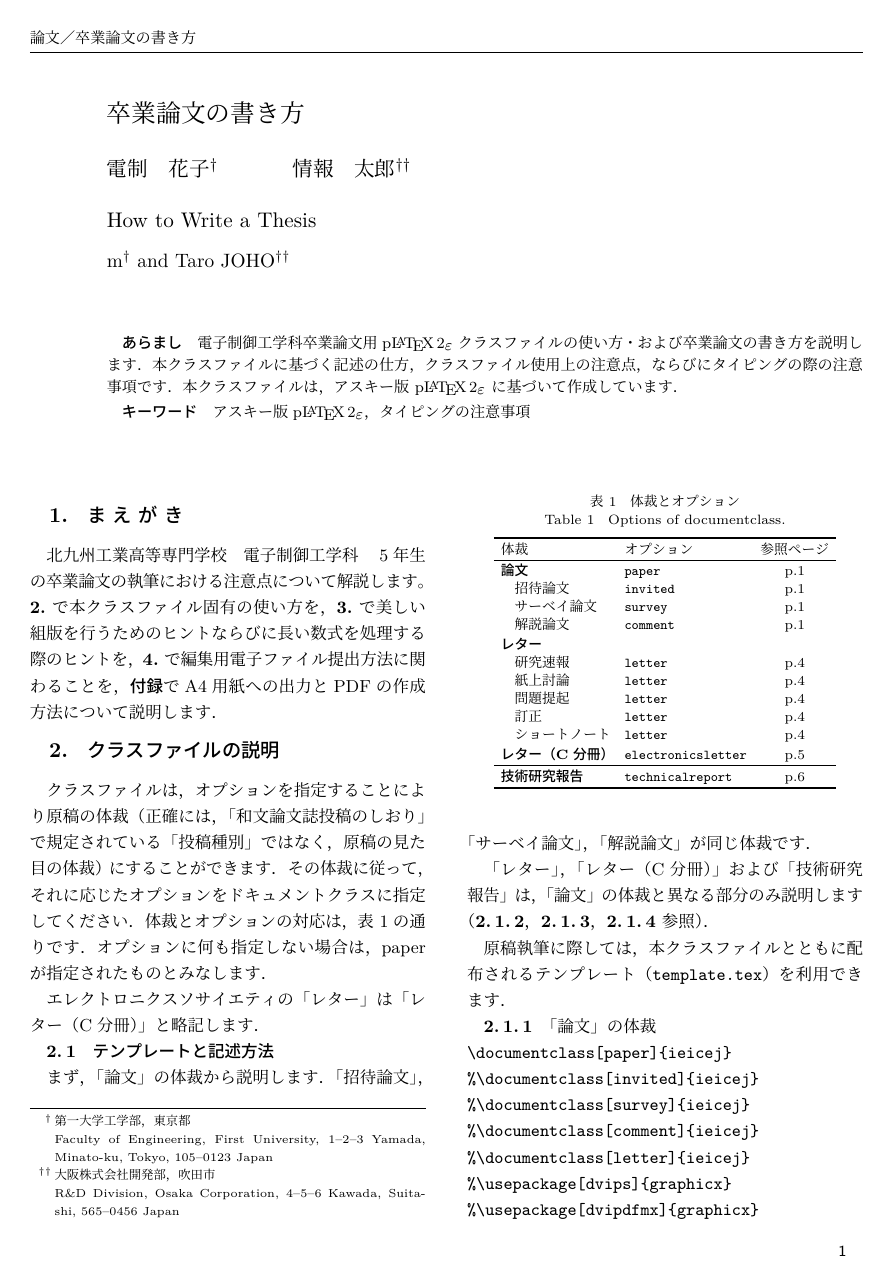
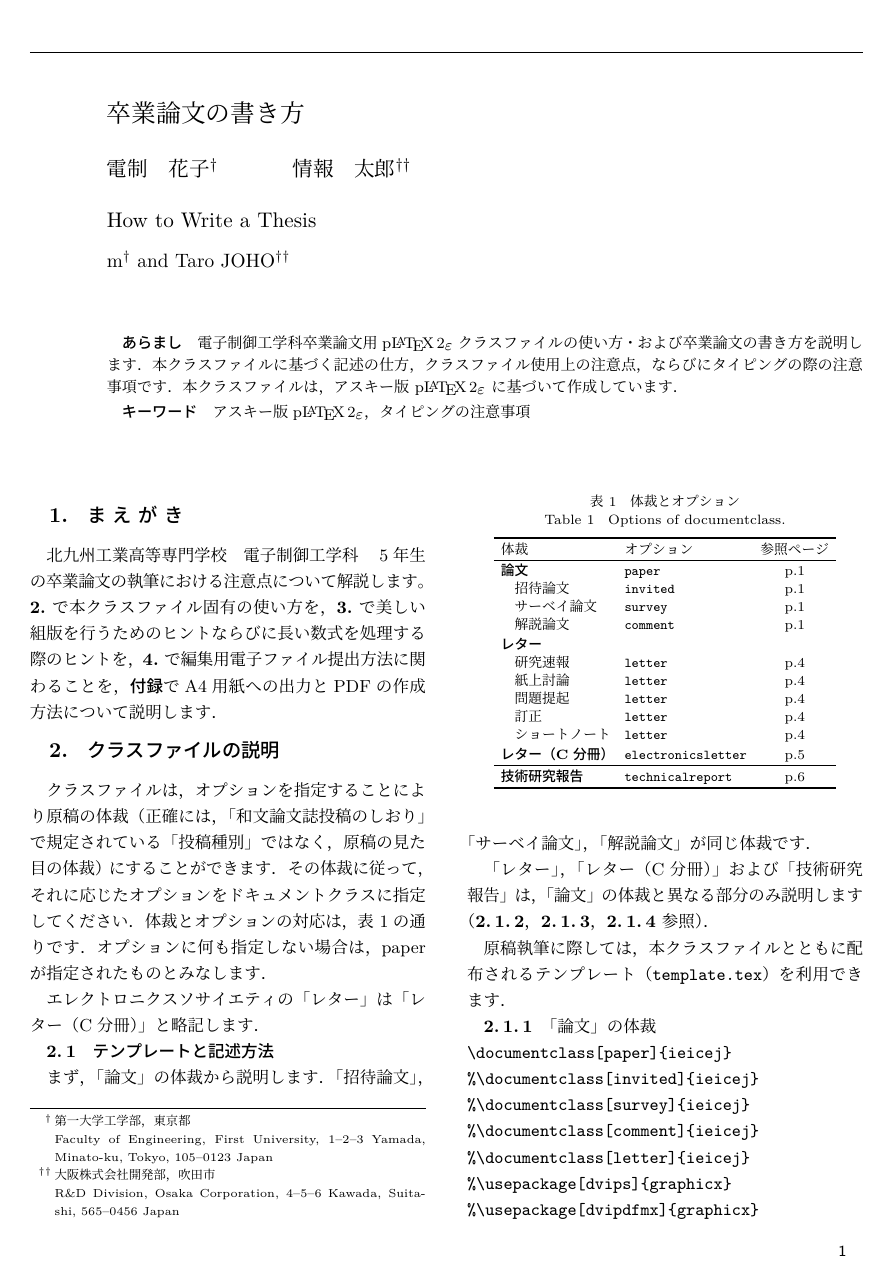
Before and after one commit to tatsuking/thesis-style-file, a LaTeX thesis (UTF/readme.tex, which reads UTF/thesis.cls): page 1 of 13. Compiled offline with pLaTeX and dvipdfmx.

Commit message:
[add]remove letters

```diff
--- a/UTF/readme.tex
+++ b/UTF/readme.tex
@@ -68,10 +68,6 @@
 
 \begin{document}
 \makeatletter
-\if@letter
-\makeatother
-\maketitle
-\fi
 \begin{abstract}
 電子制御工学科卒業論文用p\LaTeXe クラスファイルの使い方・および卒業論文の書き方を説明します．
 本クラスファイルに基づく記述の仕方，クラスファイル使用上の注意点，
--- a/UTF/thesis.cls
+++ b/UTF/thesis.cls
@@ -4,20 +4,7 @@
 %%   and Communication Engineers by ULS and Company, 1999-2018.
 %% E-mail: ieice-div@uls.co.jp, teppei@uls.co.jp
 \NeedsTeXFormat{pLaTeX2e}
-\ProvidesClass{ieicej}
-%%[1999/04/28 v1.0 for Transactions of IEICE]
-%%[1999/07/12 v1.0 new release for Transactions of IEICE]
-%%[2000/11/02 v1.1 for Transactions of IEICE]
-%%[2002/02/12 v1.2 for Transactions of IEICE]
-%%[2003/10/31 v1.3 for Transactions of IEICE]
-%%[2006/05/08 v1.4 for Transactions of IEICE]
-%%[2008/05/13 v1.5 for Transactions of IEICE]
-%%[2009/11/03 v1.6 for Transactions of IEICE]
-%%[2010/04/05 v1.6a for Transactions of IEICE]
-%%[2013/01/31 v2.0-prerelese1 for Transactions of IEICE]
-%%[2013/05/15 v2.0-prerelese2 for Transactions of IEICE]
-%%[2013/06/11 v2.0 for Transactions of IEICE]
-%%[2015/11/14 v3.0 for Transactions of IEICE]
+\ProvidesClass{nitkit_D}
   [2018/05/08 v3.1 for Transactions of IEICE]
 
 \newif\if@enable@uptex \@enable@uptexfalse
@@ -42,8 +29,6 @@
 \def\kenc@JTn{\if@enable@uptex JT2\else JT1\fi}
 
 \newif\if@paper \@papertrue
-\newif\if@electronicsletter \@electronicsletterfalse
-\newif\if@letter \@letterfalse
 \newif\if@tecrep \@tecrepfalse
 
 \DeclareOption{paper}{%
@@ -53,23 +38,11 @@
 \def\hd@type{卒\hskip1zw 業\hskip1zw 論\hskip1zw 文}\gdef\@type{P}
 \def\@type{P}% paper
 
-%\def\ieicejline@warning{\ClassWarning{ieicej}}
 \def\ieicej@warning{\ClassWarningNoLine{ieicej}}
 
-%\newif\if@usejistfm \@usejistfmfalse
-%\DeclareOption{usejistfm}{\@usejistfmtrue}
 
 \newif\if@Proof \@Prooffalse
 \DeclareOption{Proof}{\@Prooftrue}
-\newif\if@cameraready \@camerareadyfalse
-\DeclareOption{cameraready}{\@camerareadytrue}
-
-%% for 2.1.4 and non pLaTeX2e compatibility
-%\@ifundefined{hour}{}{%
-% \hour\time \divide\hour by 60\relax
-% \@tempcnta\hour \multiply\@tempcnta 60\relax
-% \minute\time \advance\minute-\@tempcnta
-%}
 
 \newcounter{@paper}
 \newcommand{\@ptsize}{}
@@ -154,7 +127,7 @@
 \else
 \DeclareFontShape{JY2}{mc}{m}{n}{%
   <5>     s*[0.995848]upjisr-h %  7Q
-  <6>     s*\if@letter [0.94843]\else [1.06698]\fi upjisr-h %  8Q/9Q
+  <6>     s*[1.06698]upjisr-h %  8Q/9Q
   <7>     s*[1.016171]upjisr-h % 10Q
   <8>     s*[0.978065]upjisr-h % 11Q
   <9>     s*[0.948427]upjisr-h % 12Q
@@ -169,7 +142,7 @@
 }{}
 \DeclareFontShape{JY2}{gt}{m}{n}{%
   <5>     s*[0.995848]upjisg-h %  7Q
-  <6>     s*\if@letter [0.94843]\else [1.06698]\fi upjisg-h %  8Q/9Q
+  <6>     s*[1.06698]upjisg-h %  8Q/9Q
   <7>     s*[1.016171]upjisg-h % 10Q
   <8>     s*[0.978065]upjisg-h % 11Q
   <9>     s*[0.948427]upjisg-h % 12Q
@@ -185,7 +158,7 @@
 %%
 \DeclareFontShape{JT2}{mc}{m}{n}{%
   <5>     s*[0.995848]upjisr-v %  7Q
-  <6>     s*\if@letter [0.94843]\else [1.06698]\fi upjisr-v %  8Q/9Q
+  <6>     s*[1.06698]upjisr-v %  8Q/9Q
   <7>     s*[1.016171]upjisr-v % 10Q
   <8>     s*[0.978065]upjisr-v % 11Q
   <9>     s*[0.948427]upjisr-v % 12Q
@@ -200,7 +173,7 @@
 }{}
 \DeclareFontShape{JT2}{gt}{m}{n}{%
   <5>     s*[0.995848]upjisg-v %  7Q
-  <6>     s*\if@letter [0.94843]\else [1.06698]\fi upjisg-v %  8Q/9Q
+  <6>     s*[1.06698]upjisg-v %  8Q/9Q
   <7>     s*[1.016171]upjisg-v % 10Q
   <8>     s*[0.978065]upjisg-v % 11Q
   <9>     s*[0.948427]upjisg-v % 12Q
@@ -229,7 +202,7 @@
 \else
 \DeclareFontShape{JY1}{mc}{m}{n}{%
   <5>     sfixed * [5.1748] jis %  7Q
-  <6>     sfixed * \if@letter [5.9141]\else [6.6533]\fi jis %  8Q or 9Q
+  <6>     sfixed * [6.6533] jis %  8Q or 9Q
   <7>     sfixed * [7.3926] jis % 10Q
   <8>     sfixed * [8.1318] jis % 11Q
   <9>     sfixed * [8.8711] jis % 12Q
@@ -244,7 +217,7 @@
 }{}
 \DeclareFontShape{JY1}{gt}{m}{n}{%
   <5>     sfixed * [5.1748] jisg
-  <6>     sfixed * \if@letter [5.9141]\else [6.6533]\fi jisg
+  <6>     sfixed * [6.6533] jisg
   <7>     sfixed * [7.3926] jisg
   <8>     sfixed * [8.1318] jisg
   <9>     sfixed * [8.8711] jisg
@@ -260,7 +233,7 @@
 %%
 \DeclareFontShape{JT1}{mc}{m}{n}{%
   <5>     sfixed * [5.1748] jis-v %  7Q
-  <6>     sfixed * \if@letter [5.9141]\else [6.6533]\fi jis-v %  8Q or 9Q
+  <6>     sfixed * [6.6533] jis-v %  8Q or 9Q
   <7>     sfixed * [7.3926] jis-v % 10Q
   <8>     sfixed * [8.1318] jis-v % 11Q
   <9>     sfixed * [8.8711] jis-v % 12Q
@@ -275,7 +248,7 @@
 }{}
 \DeclareFontShape{JT1}{gt}{m}{n}{%
   <5>     sfixed * [5.1748] jisg-v
-  <6>     sfixed * \if@letter [5.9141]\else [6.6533]\fi jisg-v
+  <6>     sfixed * [6.6533] jisg-v
   <7>     sfixed * [7.3926] jisg-v
   <8>     sfixed * [8.1318] jisg-v
   <9>     sfixed * [8.8711] jisg-v
@@ -678,15 +651,9 @@
  \setlength\Cvs{\baselineskip}
  \setlength\Chs{\wd0}
 
- \if@letter
-  \newcommand{\Small}{\@setfontsize\Small\@viiipt{18\@Q}%
-   \kanjiskip\z@ \@plus .1zw \@minus .05zw
-  }
- \else
   \newcommand{\Small}{\@setfontsize\Small\@viiipt{16\@Q}%
    \kanjiskip\z@ \@plus .1zw \@minus .05zw
   }
- \fi
 
  \newcommand{\small}{%
   \@setfontsize\small\@viipt{13\@Q}%
@@ -897,12 +864,7 @@
 \def\ft@year{}
 \def\@no{}
 
-\def\typeofletter#1{\gdef\@typeofletter{#1}}
-\def\@typeofletter{}
-\def\Sissue#1{\gdef\@Sissue{#1}}
-\def\@Sissue{}
-
-\if@letter\typeofletter{研究速報}\fi
+%\if@letter\typeofletter{研究速報}\fi
 \field{X}
 \no{xx}
 \vol{x}
@@ -914,26 +876,6 @@
 %% P (paper)
 \def\t@typefont@P{%
  \Huge\baselineskip\z@ %% 24\@JQ
-}
-%% LP (electronicsletter)
-\def\t@typefont@LP{%
- \LARGE\baselineskip\z@ %% 18\@JQ
-}
-%% L (letter)
-\let\t@typefont@L\huge
-\def\head@type#1{%% 20\@JQ 平2
- \if@cameraready
-  %\@ifundefined{PSTricksLoaded}{\scalebox{1}[0.8]{\t@typefont@L #1}}
-  % {\def\tmp@scalebox##1{\pst@makebox{\@scalebox{##1}}}%
-  %  \ifx\tmp@scalebox\scalebox
-  %   \scalebox{1 0.8}{\t@typefont@L #1}%
-  %  \else
-  \scalebox{1}[0.8]{\t@typefont@L #1}%
-  %  \fi
-  % }%
- \else
-  {\t@typefont@L #1}%
- \fi
 }
 
 
@@ -959,21 +901,21 @@
 }
 
 \def\odd@header{%
- \if@letter
-  {\Small\head@font レ\hskip1zw タ\hskip1zw ー}%
- \else
-  \if@electronicsletter
-   {\Small\head@font レ\hskip1zw タ\hskip1zw ー}%
-  \else
-   \setbox\@tempboxb\hbox{\Small\head@font\def\\{\unskip\ignorespaces}%
-   \hd@type ／\kern\z@\hd@title}%
-    \ifdim \wd\@tempboxb > \textwidth
-     \ieicej@warning{header is too long. make it shorter.
-      ^^J\@spaces For example, \string\title[header title]{title}}%
-    \fi
-   \box\@tempboxb
-  \fi
- \fi
+% \if@letter
+%  {\Small\head@font レ\hskip1zw タ\hskip1zw ー}%
+% \else
+%  \if@electronicsletter
+%   {\Small\head@font レ\hskip1zw タ\hskip1zw ー}%
+%  \else
+%   \setbox\@tempboxb\hbox{\Small\head@font\def\\{\unskip\ignorespaces}%
+%   \hd@type ／\kern\z@\hd@title}%
+%    \ifdim \wd\@tempboxb > \textwidth
+%     \ieicej@warning{header is too long. make it shorter.
+%      ^^J\@spaces For example, \string\title[header title]{title}}%
+%    \fi
+%   \box\@tempboxb
+%  \fi
+% \fi
 }
 
 \def\ps@empty{%
@@ -1318,18 +1260,18 @@
 }
 
 \if@tecrep\else
- \if@letter
-  %\font\EA@font=cmr5
-  \def\EA@font{\normalfont\fontsize{5}{\z@}\selectfont}
- \else
-  \if@electronicsletter
+% \if@letter
+%  %\font\EA@font=cmr5
+%  \def\EA@font{\normalfont\fontsize{5}{\z@}\selectfont}
+% \else
+%  \if@electronicsletter
    %\font\EA@font=cmr6
-   \def\EA@font{\normalfont\fontsize{6}{\z@}\selectfont}
-  \else
+%   \def\EA@font{\normalfont\fontsize{6}{\z@}\selectfont}
+%  \else
    %\font\EA@font=cmr7
    \def\EA@font{\normalfont\fontsize{7}{\z@}\selectfont}
-  \fi
- \fi
+%  \fi
+% \fi
 \fi
 
 \def\email@affi{%
@@ -1470,16 +1412,16 @@
 
 \newcount\@spcnt
 \newcount\alignorder
-\if@letter
- \alignorder=2\relax
-\else
+%\if@letter
+% \alignorder=2\relax
+%\else
  \if@paper
   \alignorder=4\relax
  \else
   \alignorder=3\relax
 %%\alignorder=4\relax
  \fi
-\fi
+%\fi
 
 \if@tecrep
  \alignorder=5\relax
@@ -2063,15 +2005,15 @@
 
 \else %%%
 
- \if@letter
-  \def\abstract{\parindent\z@
-   \hspace*{1zw}{\bfseries あらまし\hskip1zw}\ignorespaces}
-  \def\endabstract{\par\ignorespaces}
-
-  \def\keyword{\parindent\z@
-   \hspace*{1zw}{\bfseries キーワード\hskip1zw}\ignorespaces}
-  \def\endkeyword{\par}
- \else
+% \if@letter
+%  \def\abstract{\parindent\z@
+%   \hspace*{1zw}{\bfseries あらまし\hskip1zw}\ignorespaces}
+%  \def\endabstract{\par\ignorespaces}
+
+%  \def\keyword{\parindent\z@
+%   \hspace*{1zw}{\bfseries キーワード\hskip1zw}\ignorespaces}
+%  \def\endkeyword{\par}
+% \else
   \newbox\abstractbox
   \newbox\keywordbox
   \def\abstract{\global\setbox\abstractbox=\hbox\bgroup
@@ -2083,7 +2025,7 @@
    \begin{minipage}[t]{137.5mm}%11Q 50zw
     \Small\hskip1zw{\bfseries キーワード\hskip1zw}\ignorespaces}
   \def\endkeyword{\end{minipage}\egroup}
- \fi
+ %\fi
 
  \let\jabstract\abstract
  \let\endjabstract\endabstract
@@ -2342,79 +2284,79 @@
  }
 
  %% electronicsletter
- \def\@makeLPtitle{%
-  \setbox\@tempboxa\hbox{%
-   \begin{minipage}{137.5mm}% 151.5 - 14
-    \vskip5mm
-    \parindent\z@
-    \tabcolsep\z@
-    \linethickness{0.1mm}%
-     {\jtitlefont@LP
-      \@jtitle\par
-     }%
-     \vskip11\@Q
-     {\jauthorfont@LP
-      \tabcolsep\LPauthorsep
-      \begin{tabular}{@{}llll@{}}
-       \@outputJauthorlist
-      \end{tabular}
-     }%
-     \vskip12\@Q
-     {\etitlefont@LP
-      \@etitle\par
-     }%
-     \vskip2\@Q
-     {\eauthorfont@LP
-      \parbox[t]{137.5mm}{\raggedright\baselineskip14\@Q
-       \hyphenpenalty=10000\relax
-       \L@outputEauthorlist}\par
-     }%
-     \nointerlineskip
-     \vskip23\@Q
-     \hfill\box\abstractbox\par
-     \vskip3\@Q
-     \hfill\box\keywordbox\par
-   \end{minipage}%
-  }%
-   \@tempdima\ht\@tempboxa
-   \advance \@tempdima \dp\@tempboxa
-   \divide \@tempdima \Cvs
-   \@tempcnta=\@tempdima
-   \advance \@tempcnta \tw@
-   {\newpage\null
-    \boxmaxdepth\z@
-    \lineskiplimit\z@
-    \lineskip\z@
-    \parindent\z@
-    \vbox to \@tempcnta\Cvs{%
-     \hskip14mm\box\@tempboxa
-    \vss}%
-   }\par
-  \vspace{\@ADJ}%
-  \setcounter{footnote}{0}%
- }
+ %\def\@makeLPtitle{%
+ % \setbox\@tempboxa\hbox{%
+ %  \begin{minipage}{137.5mm}% 151.5 - 14
+ %   \vskip5mm
+ %   \parindent\z@
+ %   \tabcolsep\z@
+ %   \linethickness{0.1mm}%
+ %    {\jtitlefont@LP
+ %     \@jtitle\par
+ %    }%
+ %    \vskip11\@Q
+ %    {\jauthorfont@LP
+ %     \tabcolsep\LPauthorsep
+ %     \begin{tabular}{@{}llll@{}}
+ %      \@outputJauthorlist
+ %     \end{tabular}
+ %    }%
+ %    \vskip12\@Q
+ %    {\etitlefont@LP
+ %     \@etitle\par
+ %    }%
+ %    \vskip2\@Q
+ %    {\eauthorfont@LP
+ %     \parbox[t]{137.5mm}{\raggedright\baselineskip14\@Q
+ %      \hyphenpenalty=10000\relax
+ %      \L@outputEauthorlist}\par
+ %    }%
+ %    \nointerlineskip
+ %    \vskip23\@Q
+ %    \hfill\box\abstractbox\par
+ %    \vskip3\@Q
+ %    \hfill\box\keywordbox\par
+ %  \end{minipage}%
+ % }%
+ %  \@tempdima\ht\@tempboxa
+ %  \advance \@tempdima \dp\@tempboxa
+ %  \divide \@tempdima \Cvs
+ %  \@tempcnta=\@tempdima
+ %  \advance \@tempcnta \tw@
+ %  {\newpage\null
+ %   \boxmaxdepth\z@
+ %   \lineskiplimit\z@
+ %   \lineskip\z@
+ %   \parindent\z@
+ %   \vbox to \@tempcnta\Cvs{%
+ %    \hskip14mm\box\@tempboxa
+ %   \vss}%
+ %  }\par
+ % \vspace{\@ADJ}%
+ % \setcounter{footnote}{0}%
+ %}
 
  %% LP  (electronicsletter)
- \def\jtitlefont@LP{%
-  \fontsize{16\@JQ}{24\@Q}\bfseries\selectfont
-  \mathversion{bold}%
- }
- \def\etitlefont@LP{%
-  \normalsize\rmfamily\baselineskip14\@Q
- }
- \let\eauthorfont@LP\etitlefont@LP
- \def\jauthorfont@LP{%
-  \normalsize\baselineskip20\@Q
- }
-
- \if@letter
-  \let\maketitle\makeLtitle
-  \let\@aeP\relax
-  \let\@ae\relax
-  \let\@makePtitle\relax
-  \let\@makeLPtitle\relax
-  \let\@outputEauthorlist\relax
- \fi
+ %\def\jtitlefont@LP{%
+ % \fontsize{16\@JQ}{24\@Q}\bfseries\selectfont
+ % \mathversion{bold}%
+ %}
+ %\def\etitlefont@LP{%
+ % \normalsize\rmfamily\baselineskip14\@Q
+ %}
+ %\let\eauthorfont@LP\etitlefont@LP
+% \def\jauthorfont@LP{%
+%  \normalsize\baselineskip20\@Q
+% }
+
+% \if@letter
+%  \let\maketitle\makeLtitle
+%  \let\@aeP\relax
+%  \let\@ae\relax
+%  \let\@makePtitle\relax
+%  \let\@makeLPtitle\relax
+%  \let\@outputEauthorlist\relax
+% \fi
 
  \if@paper
   \let\L@aeP\relax
@@ -2425,14 +2367,14 @@
   \let\L@outputEauthorlist\relax
  \fi
 
- \if@electronicsletter
-  \let\@aeP\relax
-  \let\@ae\relax
-  \let\makeLtitle\relax
-  \let\@makeLtitle\relax
-  \let\@makePtitle\relax
-  \let\@outputEauthorlist\relax
- \fi
+ %\if@electronicsletter
+ % \let\@aeP\relax
+ % \let\@ae\relax
+ % \let\makeLtitle\relax
+ % \let\@makeLtitle\relax
+ % \let\@makePtitle\relax
+ % \let\@outputEauthorlist\relax
+ %\fi
 
 \fi %%%
 
@@ -2582,17 +2524,17 @@
  \def\sec@font{\bfseries\KFsec\mathversion{bold}\baselineskip19\@Q}
 \fi
 
-\if@letter
- \newcommand{\section}{\@startsection{section}{1}{1zw}%
-   {\z@}% \@plus.1mm \@minus.1mm
-   {\z@}% \@plus.1mm \@minus.1mm
-   {\reset@font\normalsize\bfseries\mathversion{bold}}}
-\else
+%\if@letter
+% \newcommand{\section}{\@startsection{section}{1}{1zw}%
+%   {\z@}% \@plus.1mm \@minus.1mm
+%   {\z@}% \@plus.1mm \@minus.1mm
+%   {\reset@font\normalsize\bfseries\mathversion{bold}}}
+%\else
  \newcommand{\section}{\@startsection{section}{1}{1zw}%
    {.5\Cvs}% \@plus.1mm \@minus.1mm
    {.5\Cvs}% \@plus.1mm \@minus.1mm
    {\reset@font\Large\sec@font}}
-\fi
+%\fi
  \newcommand{\subsection}{\@startsection{subsection}{2}{1zw}%
    {\z@}% \@plus.1mm \@minus.1mm
    {\z@}% \@plus.1mm \@minus.1mm
@@ -2614,7 +2556,8 @@
  \renewcommand{\section}{\@startsection{section}{1}{\z@}
   {.5\Cvs}% \@plus.1mm \@minus.1mm
   {.5\Cvs}% \@plus.1mm \@minus.1mm
-  {\if@letter\centering\bfseries\else\centering\Large\sec@font\fi}}%
+  %{\if@letter\centering\bfseries\else\centering\Large\sec@font\fi}}%
+  {\centering\Large\sec@font}}%
  \section*{付録}
   \renewcommand{\section}{\@startsection{section}{1}{1zw}
    {\z@}% \@plus.1mm \@minus.1mm
@@ -3757,10 +3700,10 @@
  \pagestyle{plain}
 \else
  \AtEndDocument{%
-  \if@letter
-   \nopagebreak
-   {\small\@uketsuke}\par
-  \fi
+  %\if@letter
+  % \nopagebreak
+  % {\small\@uketsuke}\par
+  %\fi
   %%
   \clearpage
   \addtocounter{page}{-1}%
@@ -3768,8 +3711,8 @@
    {\string\newlabel{ieicej@lastpage}{{}{\thepage}}}%
   \addtocounter{page}{1}%
   %%
-  \if@cameraready
-  \else
+%  \if@cameraready
+%  \else
    \onecolumn
    \thispagestyle{empty}
    \ifvoid\eabstractbox\else
@@ -3783,7 +3726,7 @@
    \fi
    %\vskip2\baselineskip
    %\@Membership@Number
-  \fi
+%  \fi
  }
  \pagestyle{IEICEJ}
 \fi
```
Also changed, not shown: UTF/readme.tex (8 more changed lines).
